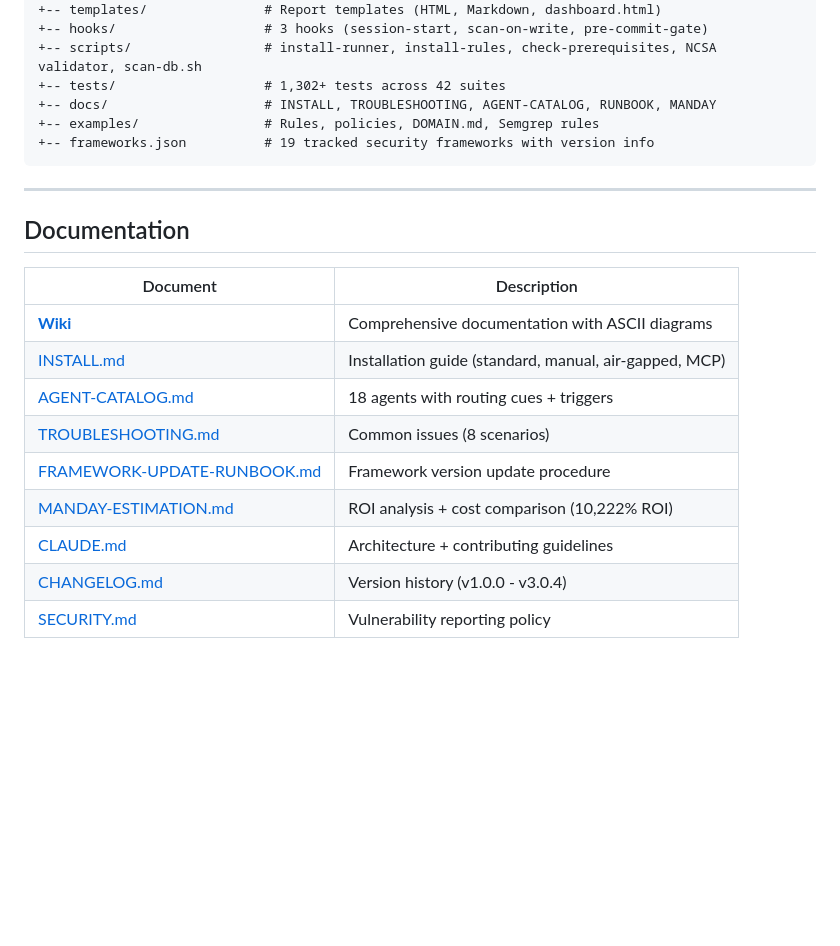
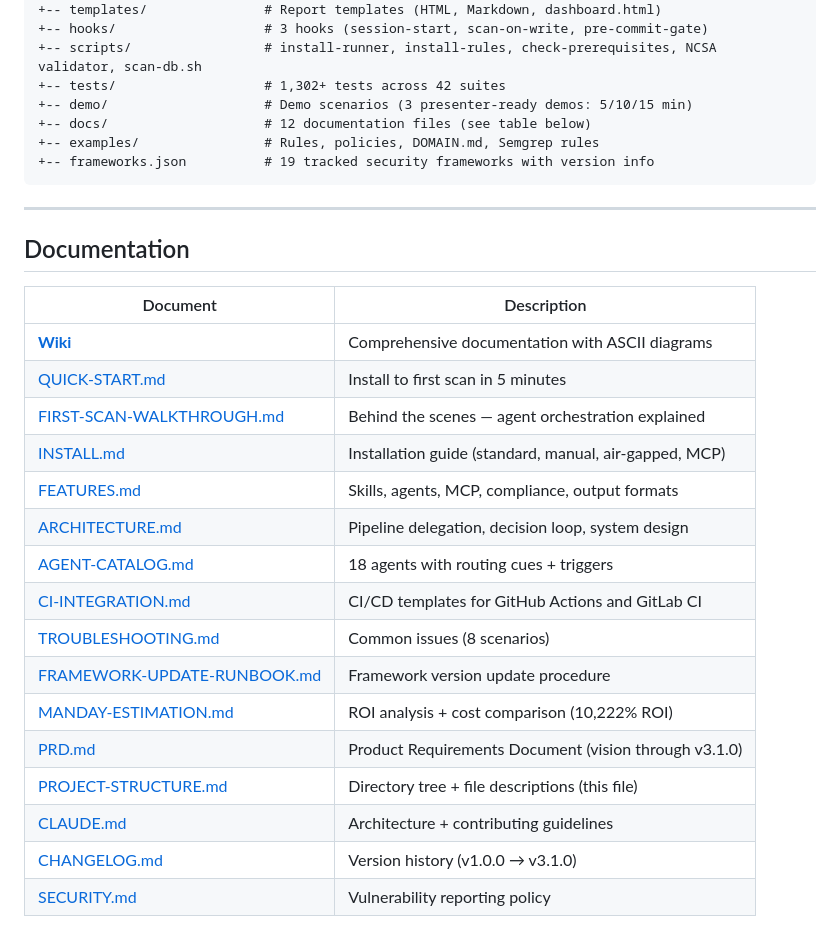
Before and after one commit to pitimon/devsecops-ai-team, a Markdown page: docs/PROJECT-STRUCTURE.md, the part around the change. GitHub-like rendering; blank space fills up the shorter version.

Commit message:
fix: update PROJECT-STRUCTURE.md to reflect v3.1.0 state
- Add demo/ directory to project tree
- Update docs/ description from 5 files to 12 files
- Add 7 missing docs to table (QUICK-START, FIRST-SCAN-WALKTHROUGH,
  FEATURES, ARCHITECTURE, CI-INTEGRATION, PRD, PROJECT-STRUCTURE)
- Fix CHANGELOG version range v3.0.4 → v3.1.0

````diff
--- a/docs/PROJECT-STRUCTURE.md
+++ b/docs/PROJECT-STRUCTURE.md
@@ -32,7 +32,8 @@ devsecops-ai-team/
 +-- hooks/                   # 3 hooks (session-start, scan-on-write, pre-commit-gate)
 +-- scripts/                 # install-runner, install-rules, check-prerequisites, NCSA validator, scan-db.sh
 +-- tests/                   # 1,302+ tests across 42 suites
-+-- docs/                    # INSTALL, TROUBLESHOOTING, AGENT-CATALOG, RUNBOOK, MANDAY
++-- demo/                    # Demo scenarios (3 presenter-ready demos: 5/10/15 min)
++-- docs/                    # 12 documentation files (see table below)
 +-- examples/                # Rules, policies, DOMAIN.md, Semgrep rules
 +-- frameworks.json          # 19 tracked security frameworks with version info
 ```
@@ -44,11 +45,18 @@ devsecops-ai-team/
 | Document                                                      | Description                                            |
 | ------------------------------------------------------------- | ------------------------------------------------------ |
 | [**Wiki**](https://github.com/pitimon/devsecops-ai-team/wiki) | Comprehensive documentation with ASCII diagrams        |
+| [QUICK-START.md](QUICK-START.md)                              | Install to first scan in 5 minutes                     |
+| [FIRST-SCAN-WALKTHROUGH.md](FIRST-SCAN-WALKTHROUGH.md)        | Behind the scenes — agent orchestration explained      |
 | [INSTALL.md](INSTALL.md)                                      | Installation guide (standard, manual, air-gapped, MCP) |
+| [FEATURES.md](FEATURES.md)                                    | Skills, agents, MCP, compliance, output formats        |
+| [ARCHITECTURE.md](ARCHITECTURE.md)                            | Pipeline delegation, decision loop, system design      |
 | [AGENT-CATALOG.md](AGENT-CATALOG.md)                          | 18 agents with routing cues + triggers                 |
+| [CI-INTEGRATION.md](CI-INTEGRATION.md)                        | CI/CD templates for GitHub Actions and GitLab CI       |
 | [TROUBLESHOOTING.md](TROUBLESHOOTING.md)                      | Common issues (8 scenarios)                            |
 | [FRAMEWORK-UPDATE-RUNBOOK.md](FRAMEWORK-UPDATE-RUNBOOK.md)    | Framework version update procedure                     |
 | [MANDAY-ESTIMATION.md](MANDAY-ESTIMATION.md)                  | ROI analysis + cost comparison (10,222% ROI)           |
+| [PRD.md](PRD.md)                                              | Product Requirements Document (vision through v3.1.0)  |
+| [PROJECT-STRUCTURE.md](PROJECT-STRUCTURE.md)                  | Directory tree + file descriptions (this file)         |
 | [CLAUDE.md](../CLAUDE.md)                                     | Architecture + contributing guidelines                 |
-| [CHANGELOG.md](../CHANGELOG.md)                               | Version history (v1.0.0 - v3.0.4)                      |
+| [CHANGELOG.md](../CHANGELOG.md)                               | Version history (v1.0.0 → v3.1.0)                      |
 | [SECURITY.md](../SECURITY.md)                                 | Vulnerability reporting policy                         |
````
